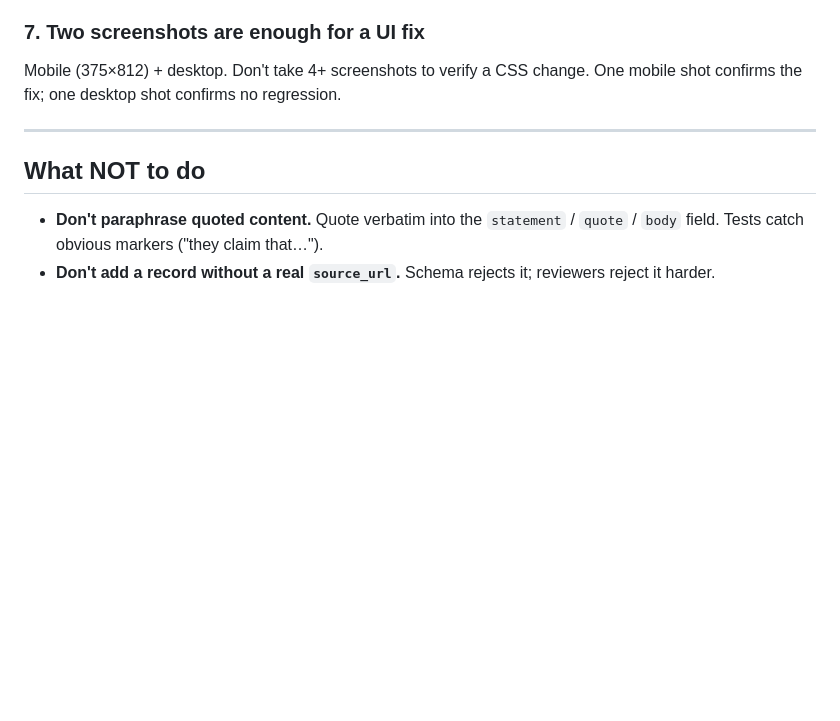
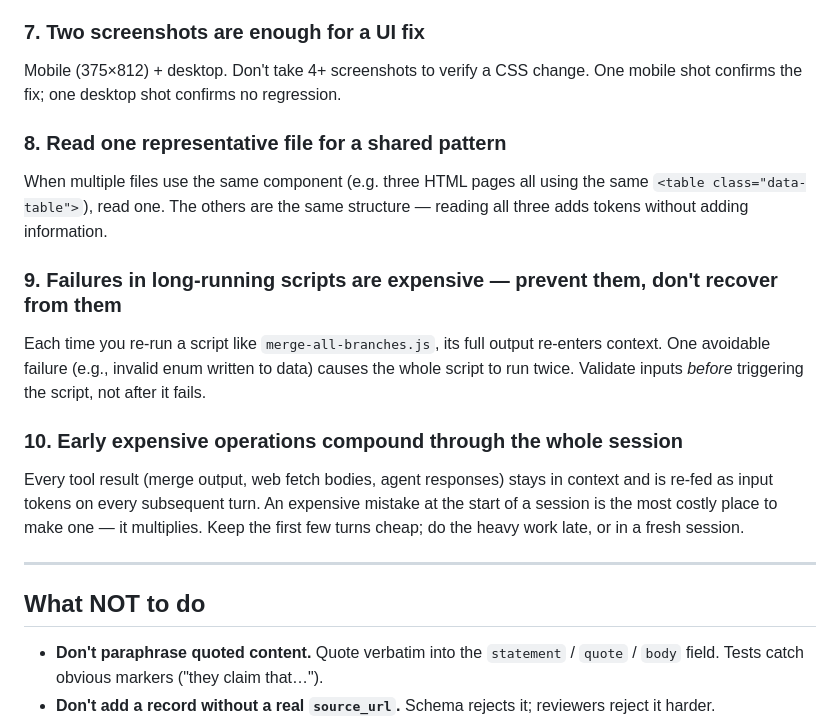
Before and after one commit to pranava0x0/roboticsleadership, a Markdown page: AGENTS.md, the part around the change. GitHub-like rendering; blank space fills up the shorter version.

Commit message:
docs(agents): add 3 more token-economy patterns (#8–10)
- Read one representative file for shared patterns, not all
- Prevent script failures (validate enums first) — recovery doubles output cost
- Early expensive operations compound through the whole session

```diff
--- a/AGENTS.md
+++ b/AGENTS.md
@@ -133,6 +133,15 @@ ToolSearch({ query: "select:WebSearch,WebFetch,preview_start,preview_screenshot,
 ### 7. Two screenshots are enough for a UI fix
 Mobile (375×812) + desktop. Don't take 4+ screenshots to verify a CSS change. One mobile shot confirms the fix; one desktop shot confirms no regression.
 
+### 8. Read one representative file for a shared pattern
+When multiple files use the same component (e.g. three HTML pages all using the same `<table class="data-table">`), read one. The others are the same structure — reading all three adds tokens without adding information.
+
+### 9. Failures in long-running scripts are expensive — prevent them, don't recover from them
+Each time you re-run a script like `merge-all-branches.js`, its full output re-enters context. One avoidable failure (e.g., invalid enum written to data) causes the whole script to run twice. Validate inputs *before* triggering the script, not after it fails.
+
+### 10. Early expensive operations compound through the whole session
+Every tool result (merge output, web fetch bodies, agent responses) stays in context and is re-fed as input tokens on every subsequent turn. An expensive mistake at the start of a session is the most costly place to make one — it multiplies. Keep the first few turns cheap; do the heavy work late, or in a fresh session.
+
 ---
 
 ## What NOT to do
```
